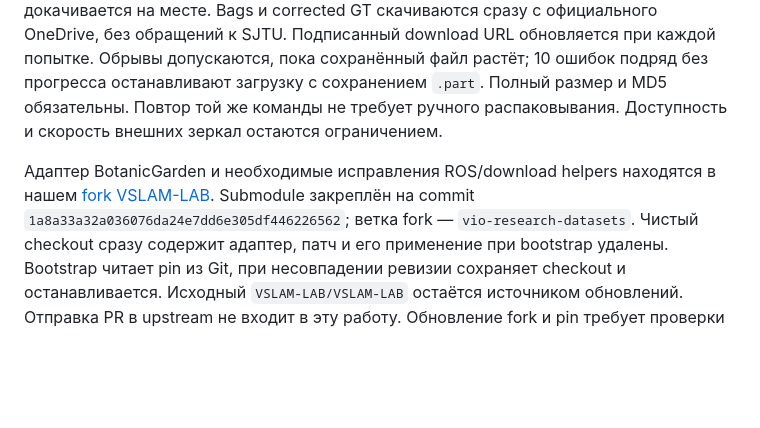
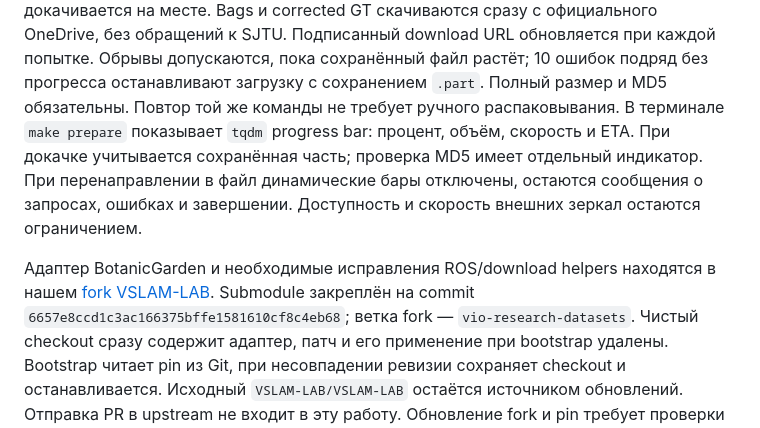
Before and after one commit to dyepine/vio_research, a Markdown page: README.md, the part around the change. Drawn GitHub-style; blank space fills up the shorter version.

Commit message:
Enable terminal download progress for make prepare

```diff
--- a/README.md
+++ b/README.md
@@ -36,11 +36,15 @@ OneDrive, без обращений к SJTU. Подписанный download URL
 попытке. Обрывы допускаются, пока сохранённый файл растёт; 10 ошибок подряд
 без прогресса останавливают загрузку с сохранением `.part`.
 Полный размер и MD5 обязательны. Повтор той же команды не требует ручного распаковывания.
+В терминале `make prepare` показывает `tqdm` progress bar: процент, объём, скорость
+и ETA. При докачке учитывается сохранённая часть; проверка MD5 имеет отдельный
+индикатор. При перенаправлении в файл динамические бары отключены, остаются
+сообщения о запросах, ошибках и завершении.
 Доступность и скорость внешних зеркал остаются ограничением.
 
 Адаптер BotanicGarden и необходимые исправления ROS/download helpers находятся
 в нашем [fork VSLAM-LAB](https://github.com/dyepine/VSLAM-LAB/tree/vio-research-datasets).
-Submodule закреплён на commit `1a8a33a32a036076da24e7dd6e305df446226562`;
+Submodule закреплён на commit `6657e8ccd1c3ac166375bffe1581610cf8c4eb68`;
 ветка fork — `vio-research-datasets`. Чистый checkout сразу содержит адаптер,
 патч и его применение при bootstrap удалены. Bootstrap читает pin из Git,
 при несовпадении ревизии сохраняет checkout и останавливается.
```
Also changed, not shown: PLAN.md (+1 -1 lines), docs/dataset-migration.md (+11 -1 lines).
